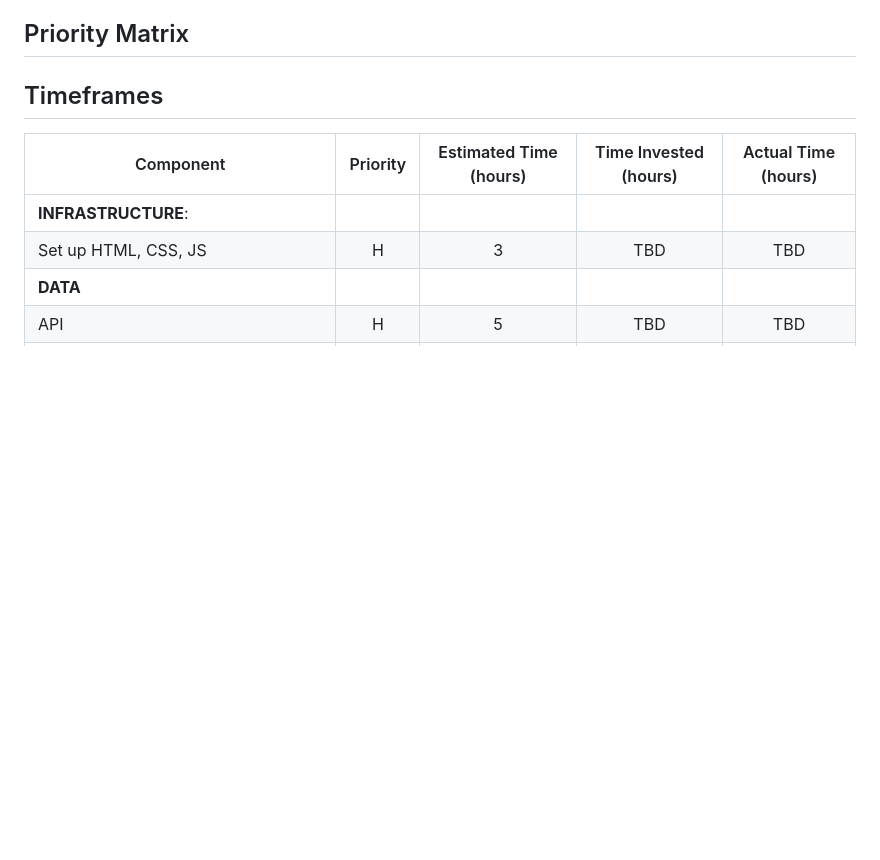
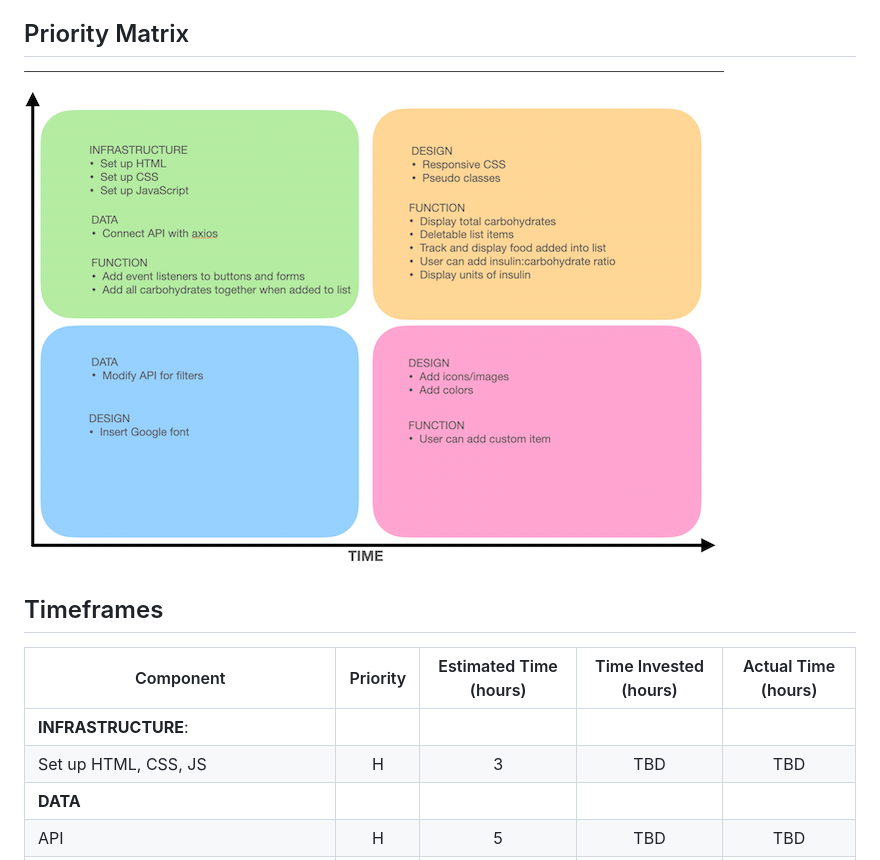
Before and after one commit to luongt13/meal-time-insulin, a Markdown page: README.md, the part around the change. Drawn GitHub-style; pictures changed too: assets/priority-matrix.png; blank space fills up the shorter version.

Commit message:
added priority matrix

```diff
--- a/README.md
+++ b/README.md
@@ -34,6 +34,7 @@ To create a tool to calculate units of insulin to administer based on total carb
 * Use localstorage to store created meals and frequently added food items
 
 ## Priority Matrix
+![alt text](/assets/priority-matrix.png)
 
 ## Timeframes
 | Component | Priority | Estimated Time (hours) | Time Invested (hours) | Actual Time (hours) |
```
